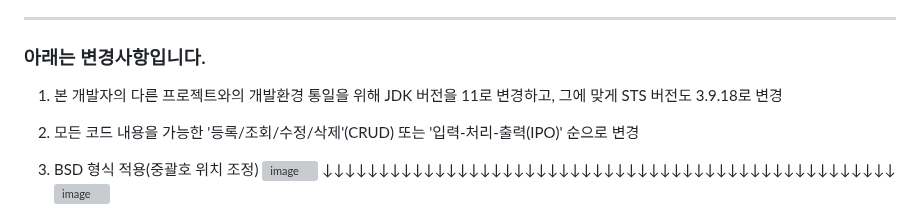
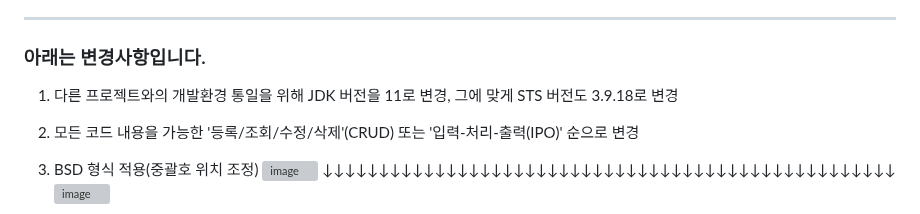
Before and after one commit to PleaseAttainBuddhaHood/Spring_Board, a Markdown page: README.md, the part around the change. GitHub-like rendering; grey boxes are pictures that could not be loaded.

```diff
--- a/README.md
+++ b/README.md
@@ -71,7 +71,7 @@
 ### 아래는 변경사항입니다.
 
 
-1. 본 개발자의 다른 프로젝트와의 개발환경 통일을 위해 JDK 버전을 11로 변경하고, 그에 맞게 STS 버전도 3.9.18로 변경
+1. 다른 프로젝트와의 개발환경 통일을 위해 JDK 버전을 11로 변경, 그에 맞게 STS 버전도 3.9.18로 변경
 
 2. 모든 코드 내용을 가능한 '등록/조회/수정/삭제'(CRUD) 또는 '입력-처리-출력(IPO)' 순으로 변경
 
```
